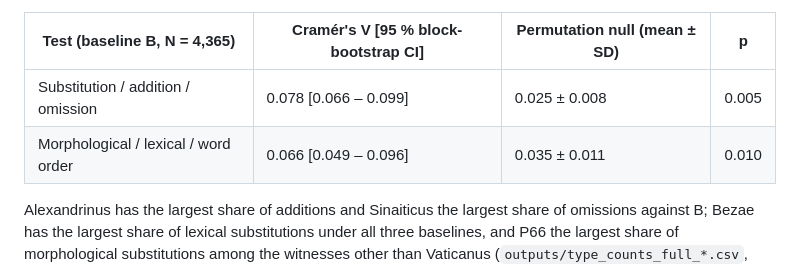
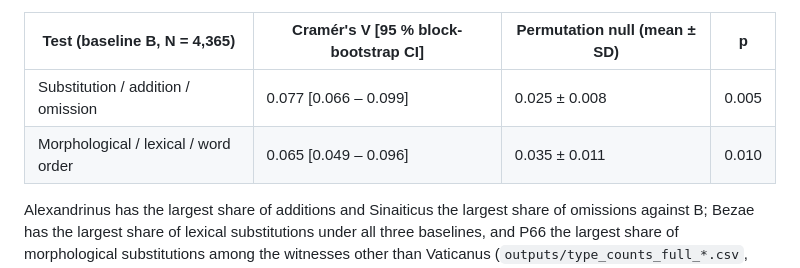
Before and after one commit to Agnieszkachr/scribal-fingerprints, a Markdown page: README.md, the part around the change. Rendered like a GitHub page.

Commit message:
README: Cramér's V values to three decimals

```diff
--- a/README.md
+++ b/README.md
@@ -50,8 +50,8 @@ between witnesses (`outputs/typology_report_B.txt`):
 
 | Test (baseline B, N = 4,365) | Cramér's V [95 % block-bootstrap CI] | Permutation null (mean ± SD) | p |
 |---|---|---|---|
-| Substitution / addition / omission | 0.078 [0.066 – 0.099] | 0.025 ± 0.008 | 0.005 |
-| Morphological / lexical / word order | 0.066 [0.049 – 0.096] | 0.035 ± 0.011 | 0.010 |
+| Substitution / addition / omission | 0.077 [0.066 – 0.099] | 0.025 ± 0.008 | 0.005 |
+| Morphological / lexical / word order | 0.065 [0.049 – 0.096] | 0.035 ± 0.011 | 0.010 |
 
 Alexandrinus has the largest share of additions and Sinaiticus the largest share of
 omissions against B; Bezae has the largest share of lexical substitutions under all three
```
